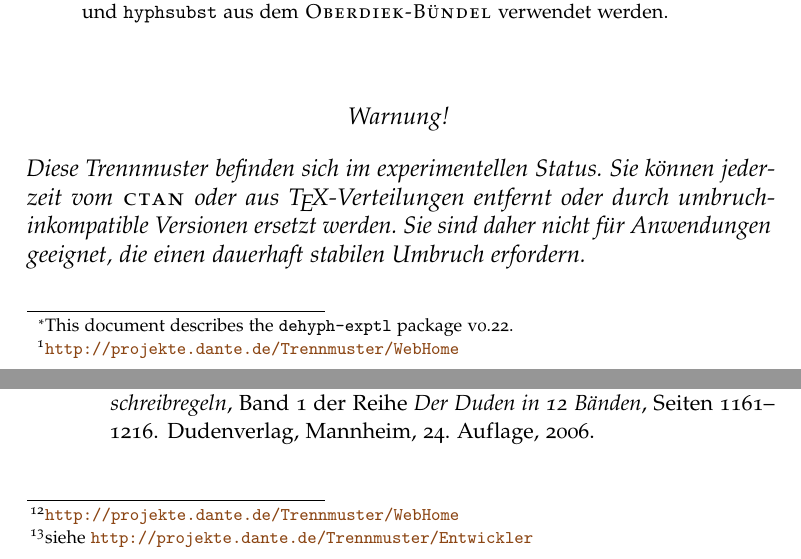
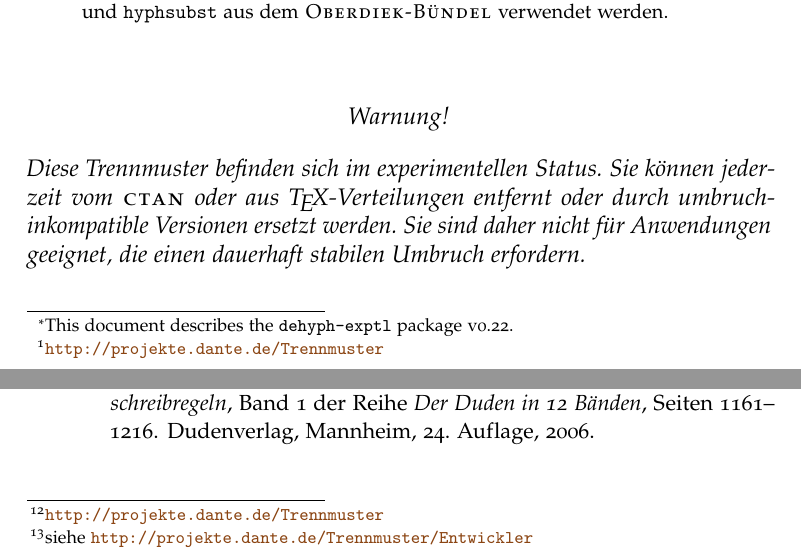
Before and after one commit to hyphenation/languages-german, a LaTeX paper (dehyph-exptl/dehyph-exptl.tex): two parts of pages 1 and 14 of 20, joined at a grey line, cut so that both start at the same text. Compiled offline with pdfLaTeX; the source files are stored in an older character set and shown here as Unicode.

Commit message:
doc: Entferne /WebHome aus Wiki-URLs.

```diff
--- a/dehyph-exptl/dehyph-exptl.tex
+++ b/dehyph-exptl/dehyph-exptl.tex
@@ -131,7 +131,7 @@
   varieties of Standard German.  The patterns can be used with packages
   \texttt{Babel} and \texttt{hyphsubst} from the \Programm{Oberdiek
     bundle}.  More information can be found in the Trennmuster-Wiki%
-  \footnote{\url{http://projekte.dante.de/Trennmuster/WebHome}}
+  \footnote{\url{http://projekte.dante.de/Trennmuster}}
   %
   (in German).
 \end{abstract}
@@ -860,7 +860,7 @@ können mit Hilfe einer privaten Ausnahmeliste behandelt werden:
 
 Die aktuelle und ältere Ausgaben der Trennmuster sind im Dateibereich
 des Trennmuster-Wikis erhältlich.%
-\footnote{\url{http://projekte.dante.de/Trennmuster/WebHome}}
+\footnote{\url{http://projekte.dante.de/Trennmuster}}
 %
 Im Entwicklerrepositorium\footnote{%
   siehe \url{http://projekte.dante.de/Trennmuster/Entwickler}}
```
Also changed, not shown: dokumente/projektbeschreibung.tex (+2 -2 lines), dehyph-exptl/dehyph-exptl.tex (2 more changed lines), 3 other files.
